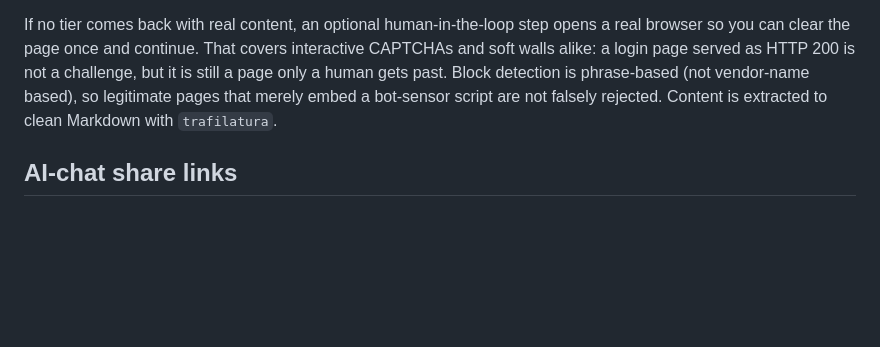
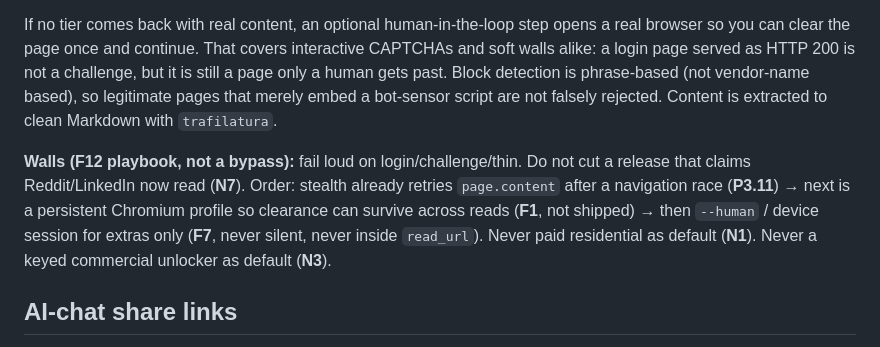
Before and after one commit to capad-xyz/searchts, a Markdown page: README.md, the part around the change. Rendered like a GitHub page; blank space fills up the shorter version.

```diff
--- a/README.md
+++ b/README.md
@@ -39,6 +39,8 @@ AI agents constantly need to read web pages, but the naive way they fetch is tri
 3. **stealth browser**: an undetected headless Chromium (patchright), launched lazily only when the cheaper tiers fail, for live JS / Cloudflare managed challenges.
 
 If no tier comes back with real content, an optional human-in-the-loop step opens a real browser so you can clear the page once and continue. That covers interactive CAPTCHAs and soft walls alike: a login page served as HTTP 200 is not a challenge, but it is still a page only a human gets past. Block detection is phrase-based (not vendor-name based), so legitimate pages that merely embed a bot-sensor script are not falsely rejected. Content is extracted to clean Markdown with `trafilatura`.
+
+**Walls (F12 playbook, not a bypass):** fail loud on login/challenge/thin. Do not cut a release that claims Reddit/LinkedIn now read (**N7**). Order: stealth already retries `page.content` after a navigation race (**P3.11**) → next is a persistent Chromium profile so clearance can survive across reads (**F1**, not shipped) → then `--human` / device session for extras only (**F7**, never silent, never inside `read_url`). Never paid residential as default (**N1**). Never a keyed commercial unlocker as default (**N3**).
 
 ## AI-chat share links
 
```
Also changed, not shown: AGENTS.md (+7 -1 lines), PLAN.md (+4 -4 lines).
